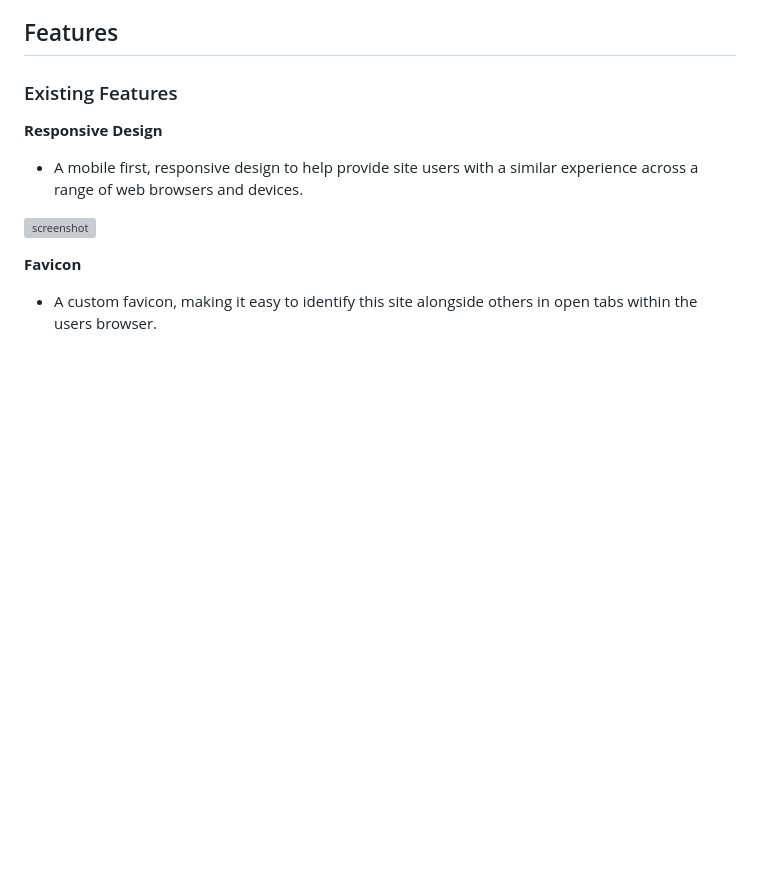
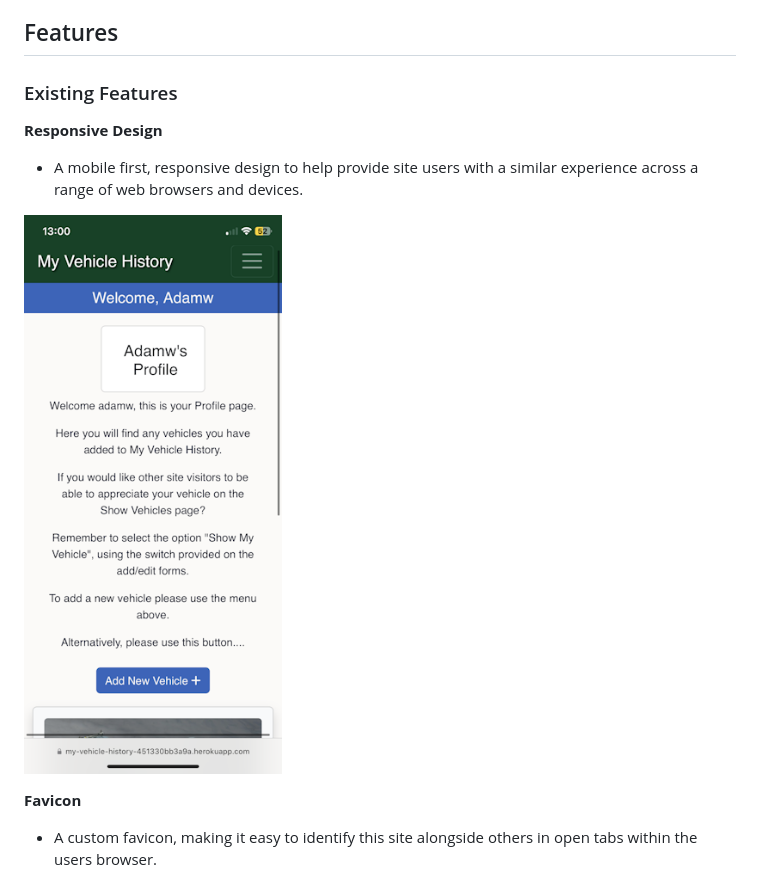
Before and after one commit to Ad-White/my-vehicle-history, a Markdown page: README.md, the part around the change. Drawn GitHub-style; blank space fills up the shorter version; grey boxes are pictures that could not be loaded.

Commit message:
Correct image path typo

```diff
--- a/README.md
+++ b/README.md
@@ -176,7 +176,7 @@ It contains 3 collections:
 
 - A mobile first, responsive design to help provide site users with a similar experience across a range of web browsers and devices.
 
-![screenshot](documentation/moblile_safari/profile_mobile.png)
+![screenshot](documentation/mobile_safari/profile_mobile.png)
 
 **Favicon**
 
```
